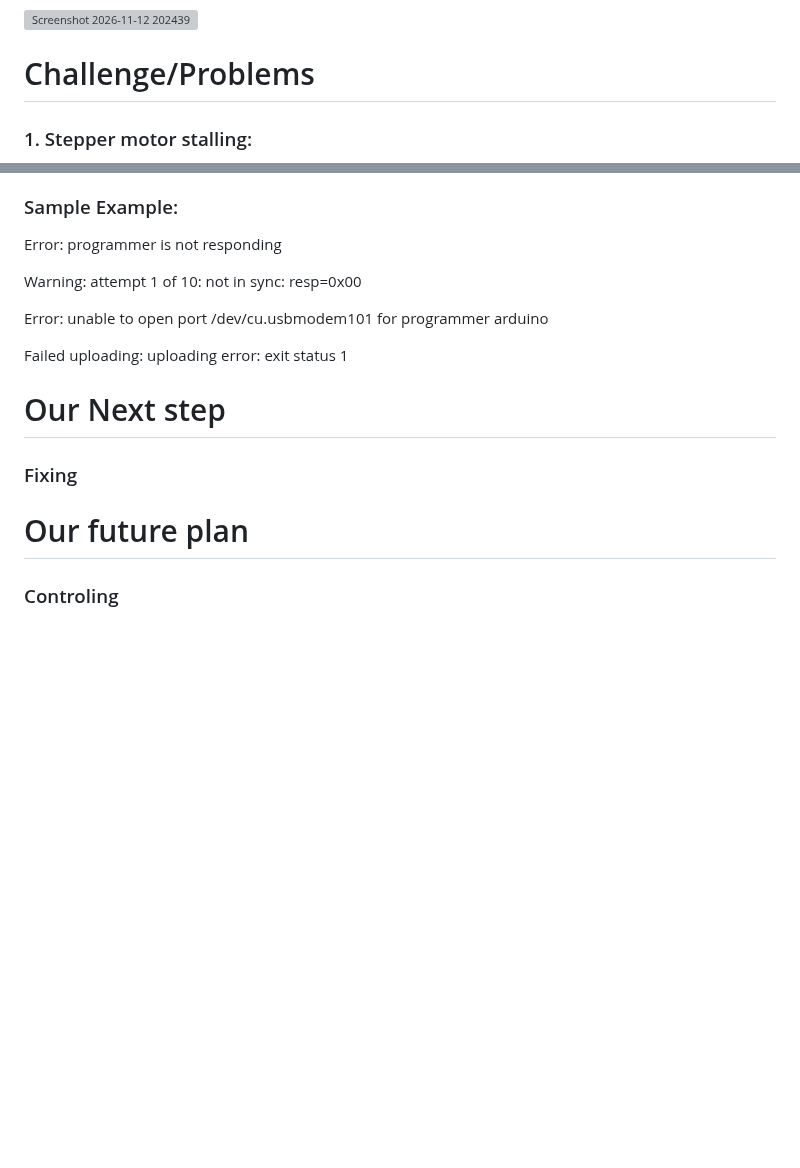
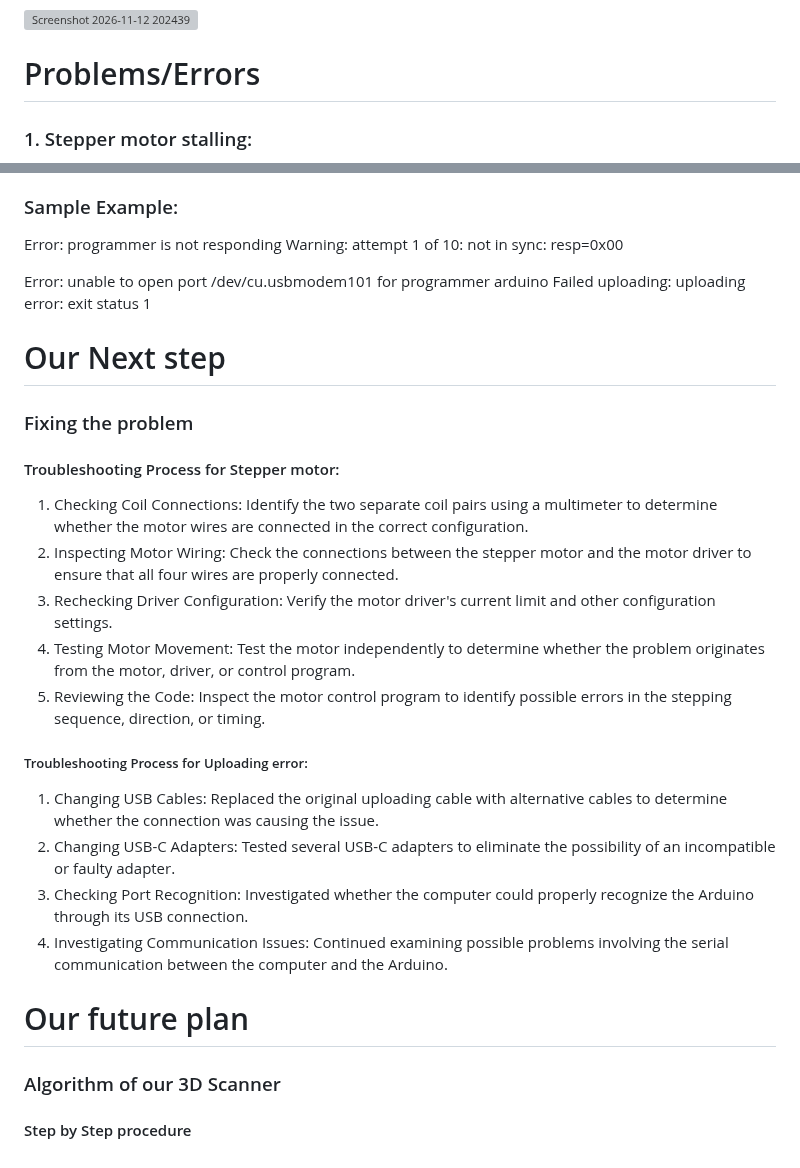
Before and after one commit to Wachirachet-Manwichachai/Wachirachet-Manwichachai.github.io, a Markdown page: projects/3D scanner/Journal.md, 2 parts joined by grey strips. Rendered like a GitHub page; blank space fills up the shorter version; grey boxes are pictures that could not be loaded.

```diff
--- a/projects/3D scanner/Journal.md
+++ b/projects/3D scanner/Journal.md
@@ -22,21 +22,30 @@ We chose VScode as our code editor as it can be useful for long-term usage as it
 #### 3. After creating new project this will be the folder that I had created, the files that we are going to use is platformio.ini and main.ccp in src folder. platformio.ini is a ecosystem/environment embedded into systems which is essentially the setup for the microcontrollers. main.ccp is the central code just like what we are coding in Arduino IDE.
 <img style="max-width: 100%; height: auto; display: block;" alt="Screenshot 2026-11-12 202439" src="https://github.com/user-attachments/assets/b4aef7f3-6ca9-4252-8ce4-184d76762cf3" />
 
-# Challenge/Problems
+# Problems/Errors
 ### 1. Stepper motor stalling:
 We had the stepper motor moving but as in the present time it hadn't worked as we tried to figure what's the problems, our main suspicion is an incorrect motor coil connection. Since stepper motors operate using two separate electromagnetic coil pairs, connecting the wires in the wrong sequence can prevent the motor from rotating correctly.
 ### 2. Uploading Error:
 Down here is error line occur when we are uploading the code. This line indicate that the controller is failed to sinc as it tried 10 times before exit(line down below). I tried to change uploading cables and usb-c adapter couple times and we're still figuring out what's the problem.
 ### Sample Example:
 Error: programmer is not responding
-
 Warning: attempt 1 of 10: not in sync: resp=0x00
 
 Error: unable to open port /dev/cu.usbmodem101 for programmer arduino
-
 Failed uploading: uploading error: exit status 1
 # Our Next step
-### Fixing
-
+### Fixing the problem
+#### Troubleshooting Process for Stepper motor:
+1. Checking Coil Connections: Identify the two separate coil pairs using a multimeter to determine whether the motor wires are connected in the correct configuration.
+2. Inspecting Motor Wiring: Check the connections between the stepper motor and the motor driver to ensure that all four wires are properly connected.
+3. Rechecking Driver Configuration: Verify the motor driver's current limit and other configuration settings.
+4. Testing Motor Movement: Test the motor independently to determine whether the problem originates from the motor, driver, or control program.
+5. Reviewing the Code: Inspect the motor control program to identify possible errors in the stepping sequence, direction, or timing.
+##### Troubleshooting Process for Uploading error:
+1. Changing USB Cables: Replaced the original uploading cable with alternative cables to determine whether the connection was causing the issue.
+2. Changing USB-C Adapters: Tested several USB-C adapters to eliminate the possibility of an incompatible or faulty adapter.
+3. Checking Port Recognition: Investigated whether the computer could properly recognize the Arduino through its USB connection.
+4. Investigating Communication Issues: Continued examining possible problems involving the serial communication between the computer and the Arduino.
 # Our future plan
-### Controling
+### Algorithm of our 3D Scanner
+#### Step by Step procedure
```
